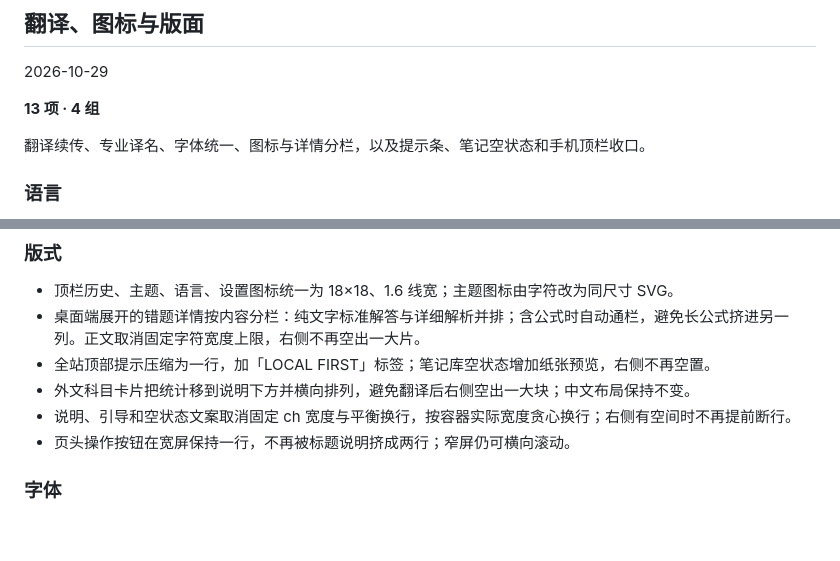
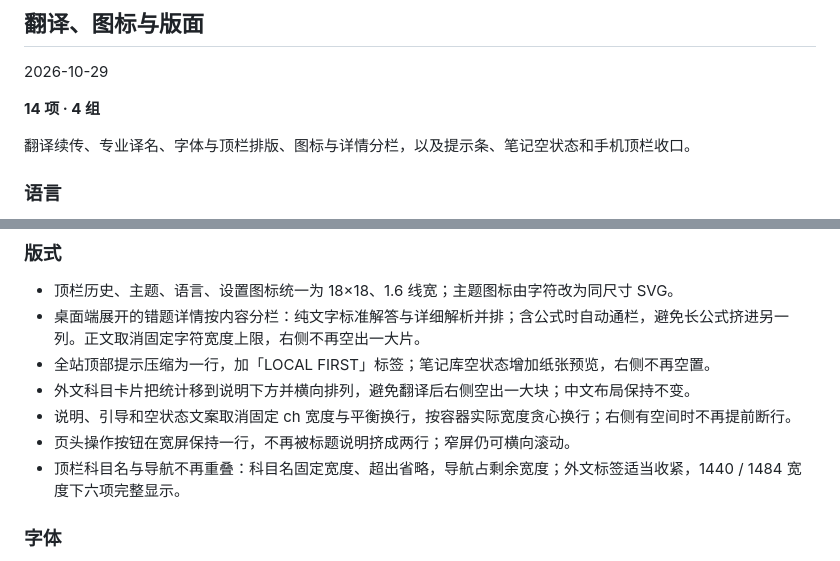
Before and after one commit to lanzaihua/lanzaihua.github.io, a Markdown page: CHANGELOG.md, 2 parts joined by grey strips. GitHub-like rendering; blank space fills up the shorter version.

Commit message:
Document topbar overlap fix

```diff
--- a/CHANGELOG.md
+++ b/CHANGELOG.md
@@ -6,9 +6,9 @@
 
 2026-10-29
 
-**13 项 · 4 组**
+**14 项 · 4 组**
 
-翻译续传、专业译名、字体统一、图标与详情分栏，以及提示条、笔记空状态和手机顶栏收口。
+翻译续传、专业译名、字体与顶栏排版、图标与详情分栏，以及提示条、笔记空状态和手机顶栏收口。
 
 ### 语言
 
@@ -24,6 +24,7 @@
 - 外文科目卡片把统计移到说明下方并横向排列，避免翻译后右侧空出一大块；中文布局保持不变。
 - 说明、引导和空状态文案取消固定 ch 宽度与平衡换行，按容器实际宽度贪心换行；右侧有空间时不再提前断行。
 - 页头操作按钮在宽屏保持一行，不再被标题说明挤成两行；窄屏仍可横向滚动。
+- 顶栏科目名与导航不再重叠：科目名固定宽度、超出省略，导航占剩余宽度；外文标签适当收紧，1440 / 1484 宽度下六项完整显示。
 
 ### 字体
 
```
